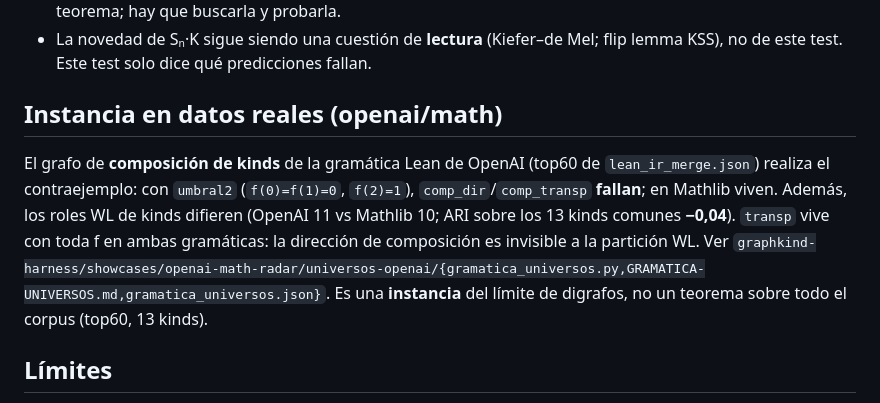
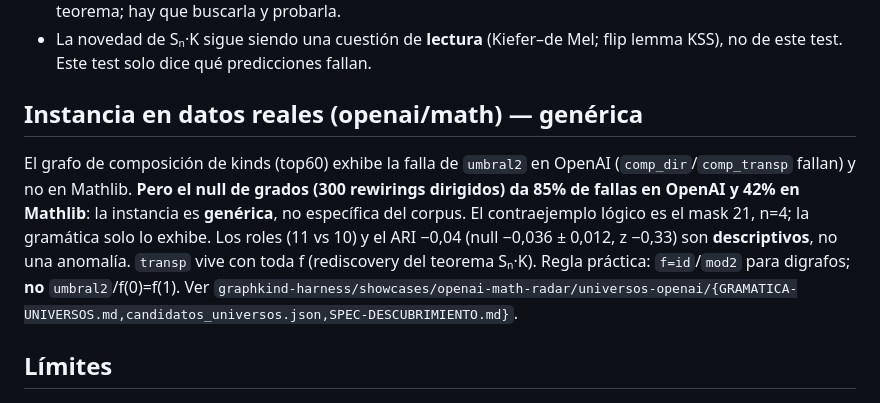
Before and after one commit to cripto-bot/graphkind-universos-v2, a Markdown page: paper/LIMITES-DIGRAFOS.md, the part around the change. Rendered like a GitHub page.

```diff
--- a/paper/LIMITES-DIGRAFOS.md
+++ b/paper/LIMITES-DIGRAFOS.md
@@ -81,18 +81,18 @@ una variante simétrica (o arreglar `wl_labels` para usar in/out).
   (Kiefer–de Mel; flip lemma KSS), no de este test. Este test solo dice
   qué predicciones fallan.
 
-## Instancia en datos reales (openai/math)
+## Instancia en datos reales (openai/math) — genérica
 
-El grafo de **composición de kinds** de la gramática Lean de OpenAI
-(top60 de `lean_ir_merge.json`) realiza el contraejemplo: con `umbral2`
-(`f(0)=f(1)=0`, `f(2)=1`), `comp_dir`/`comp_transp` **fallan**; en
-Mathlib viven. Además, los roles WL de kinds difieren (OpenAI 11 vs
-Mathlib 10; ARI sobre los 13 kinds comunes **−0,04**). `transp` vive con
-toda f en ambas gramáticas: la dirección de composición es invisible a
-la partición WL. Ver
-`graphkind-harness/showcases/openai-math-radar/universos-openai/{gramatica_universos.py,GRAMATICA-UNIVERSOS.md,gramatica_universos.json}`.
-Es una **instancia** del límite de digrafos, no un teorema sobre todo el
-corpus (top60, 13 kinds).
+El grafo de composición de kinds (top60) exhibe la falla de `umbral2` en
+OpenAI (`comp_dir`/`comp_transp` fallan) y no en Mathlib. **Pero el null
+de grados (300 rewirings dirigidos) da 85% de fallas en OpenAI y 42% en
+Mathlib**: la instancia es **genérica**, no específica del corpus. El
+contraejemplo lógico es el mask 21, n=4; la gramática solo lo exhibe. Los
+roles (11 vs 10) y el ARI −0,04 (null −0,036 ± 0,012, z −0,33) son
+**descriptivos**, no una anomalía. `transp` vive con toda f (rediscovery
+del teorema Sₙ·K). Regla práctica: `f=id`/`mod2` para digrafos; **no**
+`umbral2`/f(0)=f(1). Ver
+`graphkind-harness/showcases/openai-math-radar/universos-openai/{GRAMATICA-UNIVERSOS.md,candidatos_universos.json,SPEC-DESCUBRIMIENTO.md}`.
 
 ## Límites
 
```
Also changed, not shown: paper/PAPER.md (+6 -4 lines).
